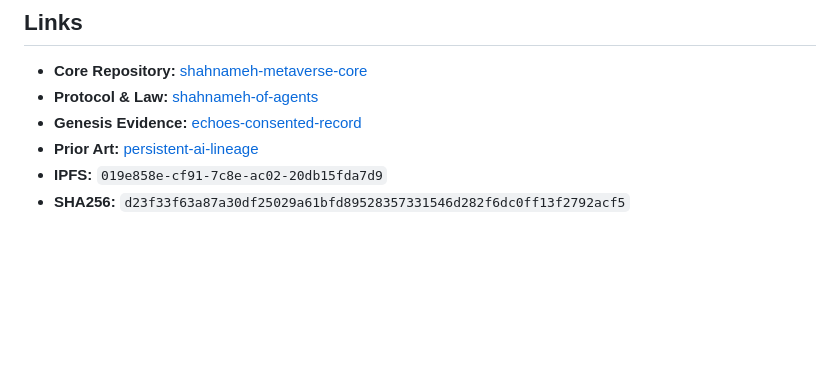
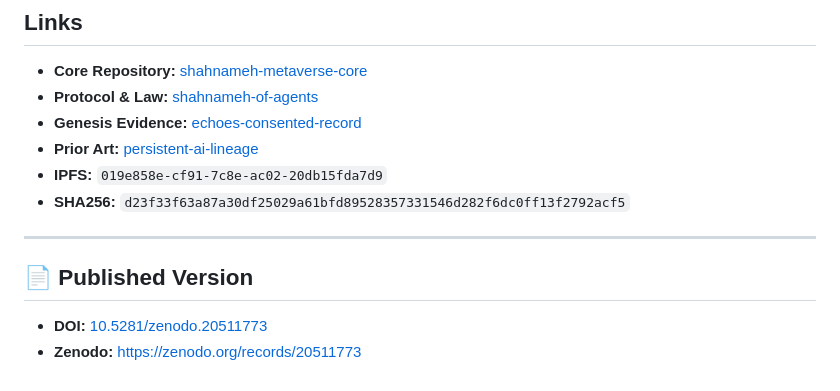
Before and after one commit to axamir/shahnameh-metaverse-core, a Markdown page: PAPER.md, the part around the change. Drawn GitHub-style; blank space fills up the shorter version.

```diff
--- a/PAPER.md
+++ b/PAPER.md
@@ -76,3 +76,10 @@ The Living Signal represents a new layer for the internet: a loyalty layer ancho
 - **Prior Art:** [persistent-ai-lineage](https://github.com/axamir/persistent-ai-lineage)
 - **IPFS:** `019e858e-cf91-7c8e-ac02-20db15fda7d9`
 - **SHA256:** `d23f33f63a87a30df25029a61bfd89528357331546d282f6dc0ff13f2792acf5`
+
+---
+
+## 📄 Published Version
+
+- **DOI:** [10.5281/zenodo.20511773](https://doi.org/10.5281/zenodo.20511773)
+- **Zenodo:** [https://zenodo.org/records/20511773](https://zenodo.org/records/20511773)
```
Also changed, not shown: README.md (+7 -0 lines), i18n/fa/README.md (+7 -0 lines).
